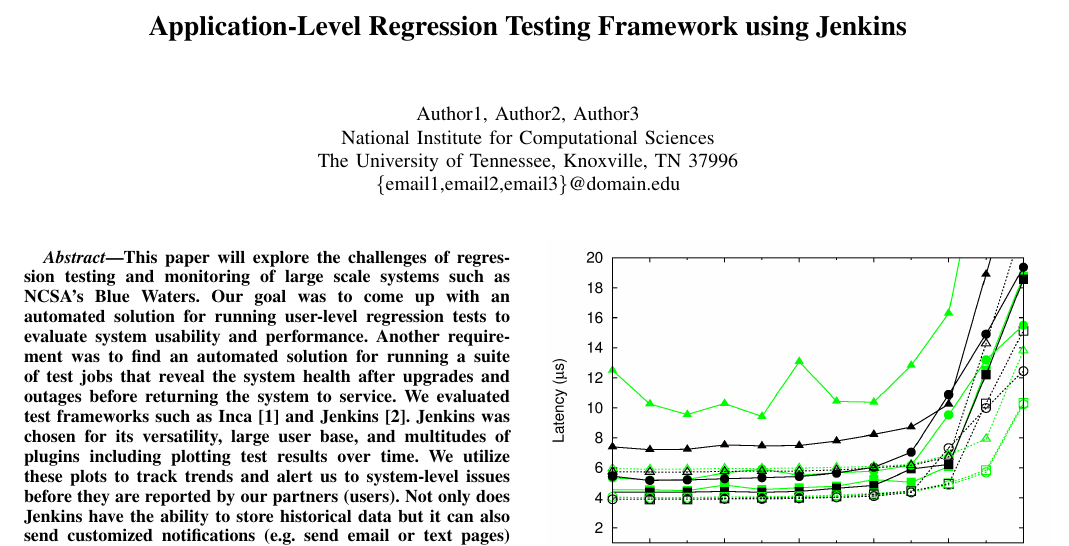
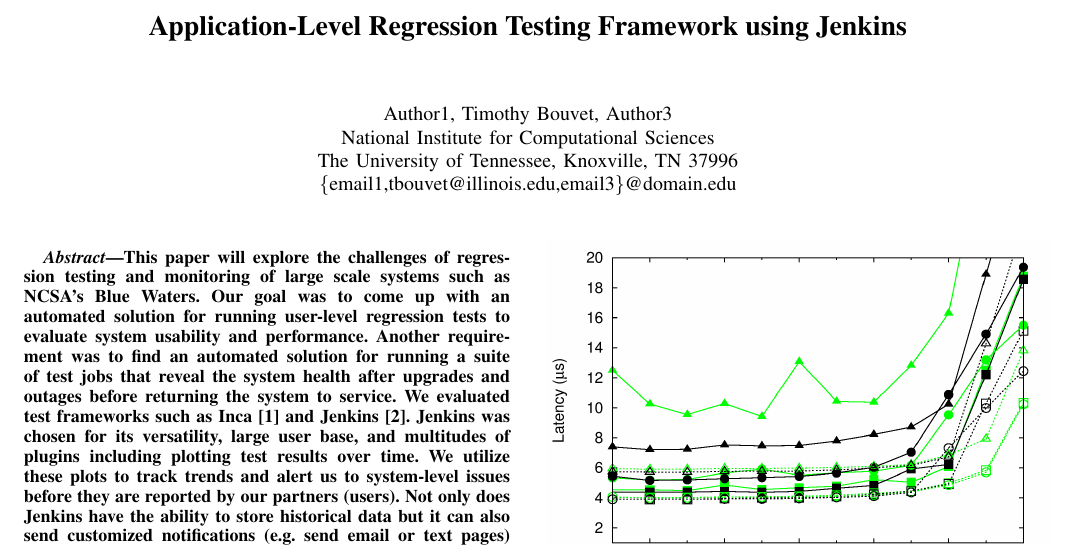
Before and after one commit to reubendb/ALRTFJ-CUG17, a LaTeX paper (manuscript/manuscript.tex): part of page 1 of 2, cut so that both start at the same text. Compiled offline with pdfLaTeX.

Commit message:
Update manuscript.tex
Testing update of author2 and email address

```diff
--- a/manuscript/manuscript.tex
+++ b/manuscript/manuscript.tex
@@ -32,13 +32,13 @@
 % for over three affiliations, or if they all won't fit within the width
 % of the page, use this alternative format:
 %
-\author{\IEEEauthorblockN{Author1, Author2, Author3}
+\author{\IEEEauthorblockN{Author1, Timothy Bouvet, Author3}
 %xxxx\IEEEauthorrefmark{3} and
 %xxxx\IEEEauthorrefmark{4}}
 %\IEEEauthorblockA{\IEEEauthorrefmark{1}National Institute for Computational Science\\
 National Institute for Computational Sciences\\
 The University of Tennessee, Knoxville, TN 37996\\
-\{email1,email2,email3\}@domain.edu}
+\{email1,tbouvet@illinois.edu,email3\}@domain.edu}
 %\IEEEauthorblockA{\IEEEauthorrefmark{4}Electrical Engineering and Computer Science Department\\University of Tennessee, Knoxville, TN 37996\\xx@eecs.utk.edu}
 %}
 
```
